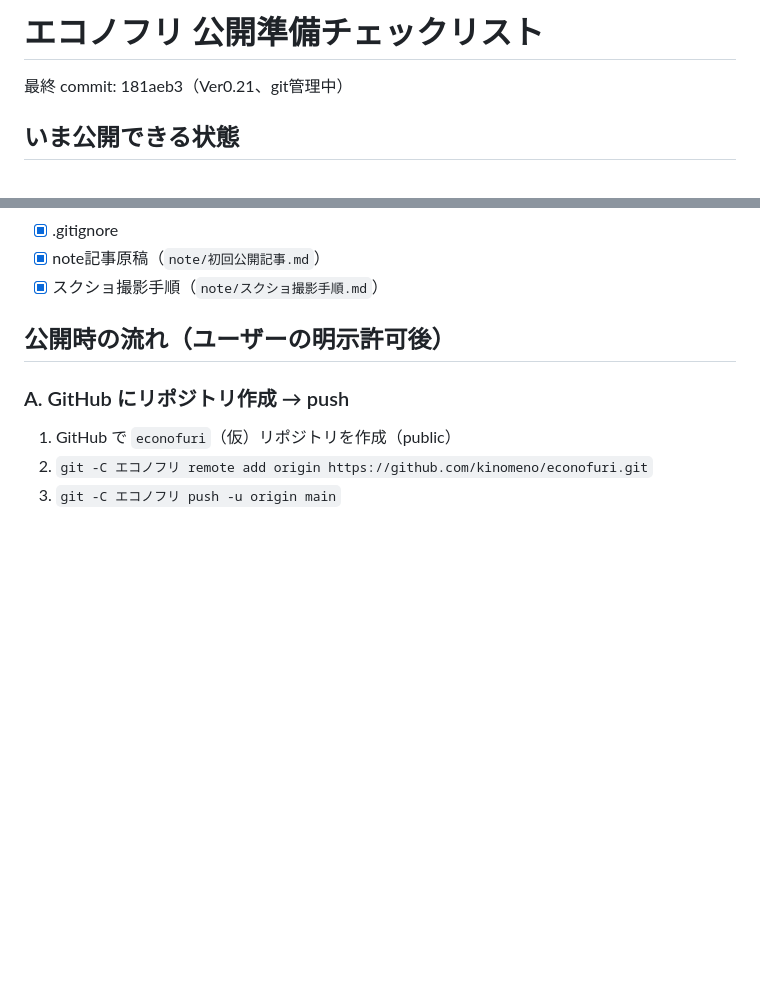
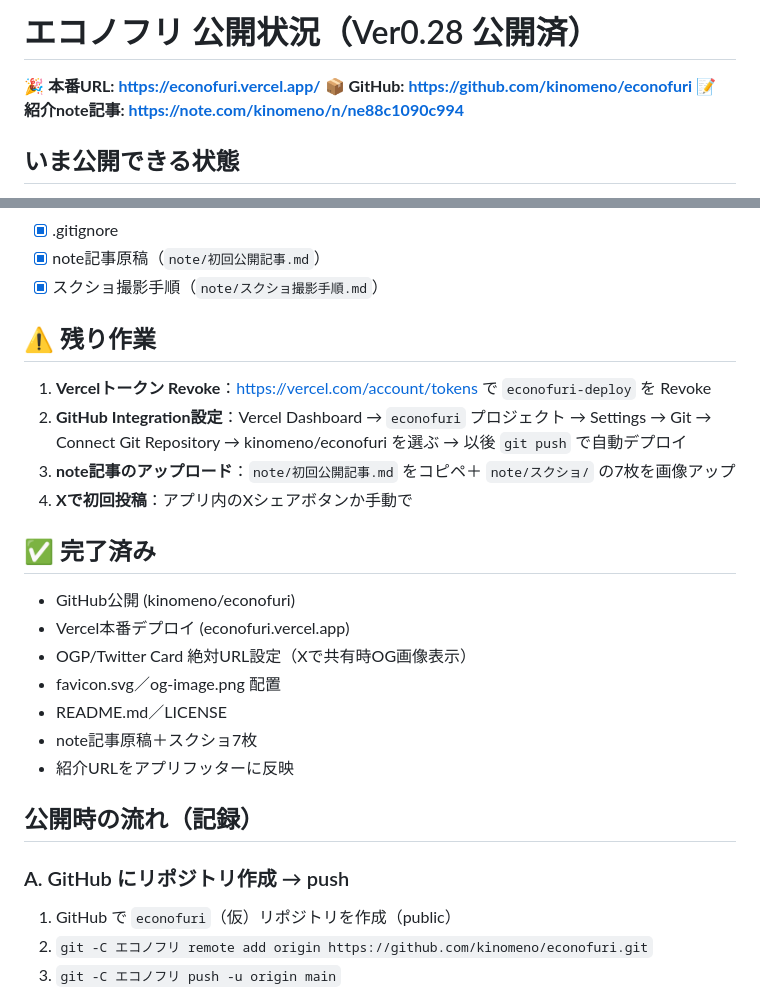
Before and after one commit to kinomeno/econofuri, a Markdown page: 公開準備チェックリスト.md, 2 parts joined by grey strips. Rendered like a GitHub page; blank space fills up the shorter version.

```diff
--- a/公開準備チェックリスト.md
+++ b/公開準備チェックリスト.md
@@ -1,6 +1,8 @@
-# エコノフリ 公開準備チェックリスト
+# エコノフリ 公開状況（Ver0.28 公開済）
 
-最終 commit: 181aeb3（Ver0.21、git管理中）
+**🎉 本番URL: https://econofuri.vercel.app/**
+**📦 GitHub: https://github.com/kinomeno/econofuri**
+**📝 紹介note記事: https://note.com/kinomeno/n/ne88c1090c994**
 
 ## いま公開できる状態
 
@@ -15,7 +17,24 @@
 - [x] note記事原稿（`note/初回公開記事.md`）
 - [x] スクショ撮影手順（`note/スクショ撮影手順.md`）
 
-## 公開時の流れ（ユーザーの明示許可後）
+## ⚠️ 残り作業
+
+1. **Vercelトークン Revoke**：https://vercel.com/account/tokens で `econofuri-deploy` を Revoke
+2. **GitHub Integration設定**：Vercel Dashboard → `econofuri` プロジェクト → Settings → Git → Connect Git Repository → kinomeno/econofuri を選ぶ → 以後 `git push` で自動デプロイ
+3. **note記事のアップロード**：`note/初回公開記事.md` をコピペ＋ `note/スクショ/` の7枚を画像アップ
+4. **Xで初回投稿**：アプリ内のXシェアボタンか手動で
+
+## ✅ 完了済み
+
+- GitHub公開 (kinomeno/econofuri)
+- Vercel本番デプロイ (econofuri.vercel.app)
+- OGP/Twitter Card 絶対URL設定（Xで共有時OG画像表示）
+- favicon.svg／og-image.png 配置
+- README.md／LICENSE
+- note記事原稿＋スクショ7枚
+- 紹介URLをアプリフッターに反映
+
+## 公開時の流れ（記録）
 
 ### A. GitHub にリポジトリ作成 → push
 
```
Also changed, not shown: 実装履歴.md (+25 -0 lines), 引継ぎ.md (+7 -2 lines).
